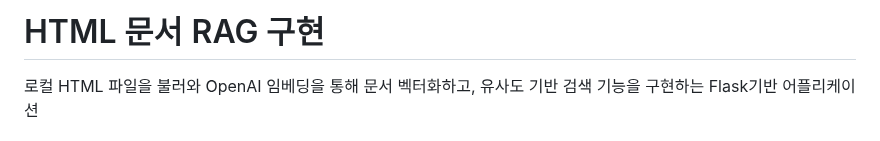
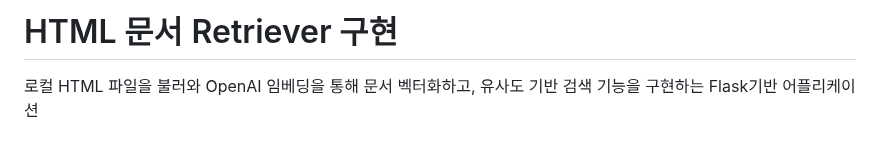
Before and after one commit to 1000century/AI_Study_Record, a Markdown page: RAG_AGENT/rag_0528/README.md, the part around the change. GitHub-like rendering.

```diff
--- a/RAG_AGENT/rag_0528/README.md
+++ b/RAG_AGENT/rag_0528/README.md
@@ -1,4 +1,4 @@
-# HTML 문서 RAG 구현
+# HTML 문서 Retriever 구현
 
 로컬 HTML 파일을 불러와 OpenAI 임베딩을 통해 문서 벡터화하고, 유사도 기반 검색 기능을 구현하는 Flask기반 어플리케이션
 
```
